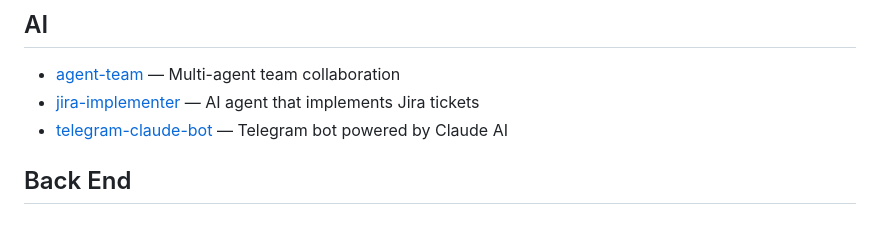
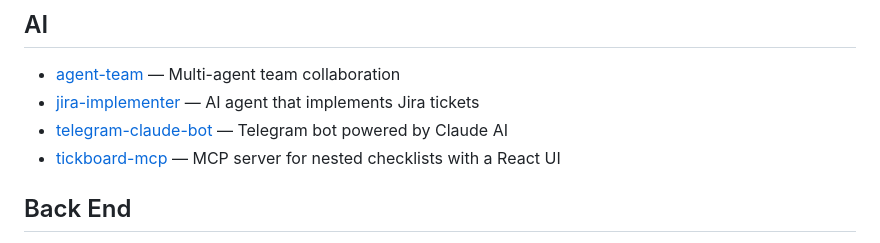
Before and after one commit to ibrohhm/ibrohhm, a Markdown page: README.md, the part around the change. Rendered like a GitHub page.

Commit message:
docs(readme): add tickboard-mcp

```diff
--- a/README.md
+++ b/README.md
@@ -23,6 +23,7 @@ Technical writing on backend engineering, resilience patterns, and observability
 - [agent-team](https://github.com/ibrohhm/agent-team) — Multi-agent team collaboration
 - [jira-implementer](https://github.com/ibrohhm/jira-implementer) — AI agent that implements Jira tickets
 - [telegram-claude-bot](https://github.com/ibrohhm/telegram-claude-bot) — Telegram bot powered by Claude AI
+- [tickboard-mcp](https://github.com/ibrohhm/tickboard-mcp) — MCP server for nested checklists with a React UI
 
 ## Back End
 
```
